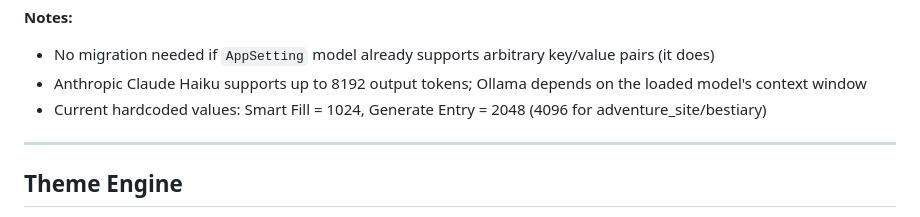
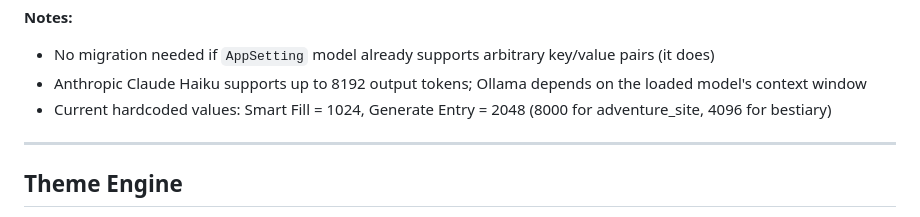
Before and after one commit to soup1977/gm-wiki, a Markdown page: docs/future-ideas.md, the part around the change. GitHub-like rendering.

Commit message:
Update token limit note in future-ideas (adventure_site now 8000)

```diff
--- a/docs/future-ideas.md
+++ b/docs/future-ideas.md
@@ -19,7 +19,7 @@ Ideas that are intentionally deferred. Not forgotten — just waiting for the ri
 **Notes:**
 - No migration needed if `AppSetting` model already supports arbitrary key/value pairs (it does)
 - Anthropic Claude Haiku supports up to 8192 output tokens; Ollama depends on the loaded model's context window
-- Current hardcoded values: Smart Fill = 1024, Generate Entry = 2048 (4096 for adventure_site/bestiary)
+- Current hardcoded values: Smart Fill = 1024, Generate Entry = 2048 (8000 for adventure_site, 4096 for bestiary)
 
 ---
 
```
